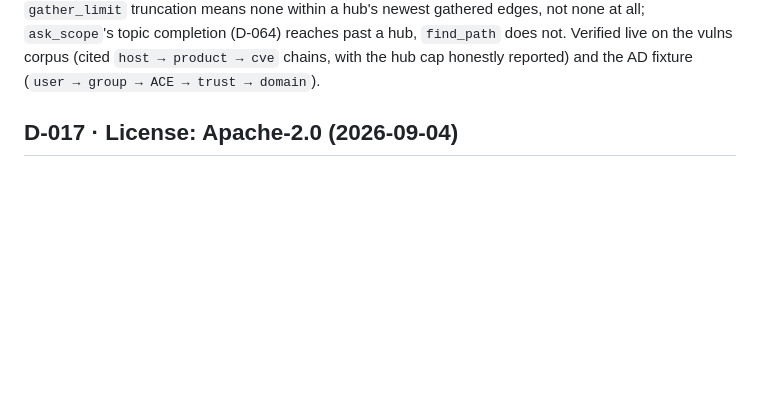
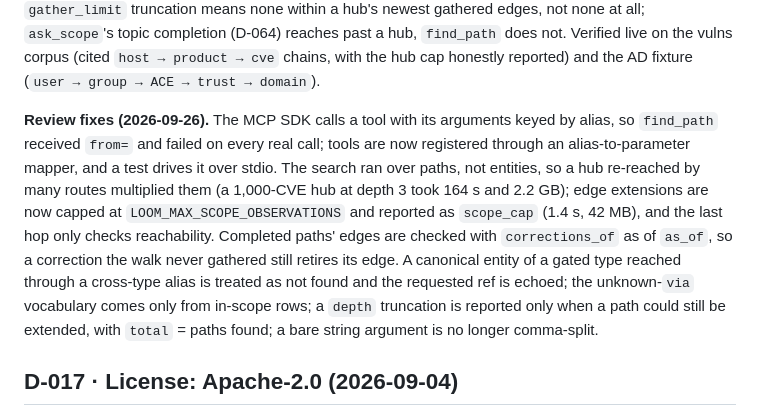
Before and after one commit to seahop/loomctx, a Markdown page: docs/decisions.md, the part around the change. GitHub-like rendering; blank space fills up the shorter version.

Commit message:
docs: D-067 review-fix paragraph
Co-Authored-By: Claude Opus 5.5 <noreply@anthropic.com>

```diff
--- a/docs/decisions.md
+++ b/docs/decisions.md
@@ -2362,6 +2362,23 @@ reaches past a hub, `find_path` does not. Verified live on the vulns corpus
 (cited `host → product → cve` chains, with the hub cap honestly reported)
 and the AD fixture (`user → group → ACE → trust → domain`).
 
+
+**Review fixes (2026-09-26).** The MCP SDK calls a tool with its arguments
+keyed by alias, so `find_path` received `from=` and failed on every real
+call; tools are now registered through an alias-to-parameter mapper, and a
+test drives it over stdio. The search ran over paths, not entities, so a
+hub re-reached by many routes multiplied them (a 1,000-CVE hub at depth 3
+took 164 s and 2.2 GB); edge extensions are now capped at
+`LOOM_MAX_SCOPE_OBSERVATIONS` and reported as `scope_cap` (1.4 s, 42 MB),
+and the last hop only checks reachability. Completed paths' edges are
+checked with `corrections_of` as of `as_of`, so a correction the walk never
+gathered still retires its edge. A canonical entity of a gated type reached
+through a cross-type alias is treated as not found and the requested ref is
+echoed; the unknown-`via` vocabulary comes only from in-scope rows; a
+`depth` truncation is reported only when a path could still be extended,
+with `total` = paths found; a bare string argument is no longer
+comma-split.
+
 ## D-017 · License: Apache-2.0 (2026-09-04)
 
 Public framework needs a real license; Apache-2.0 for the patent grant and
```
